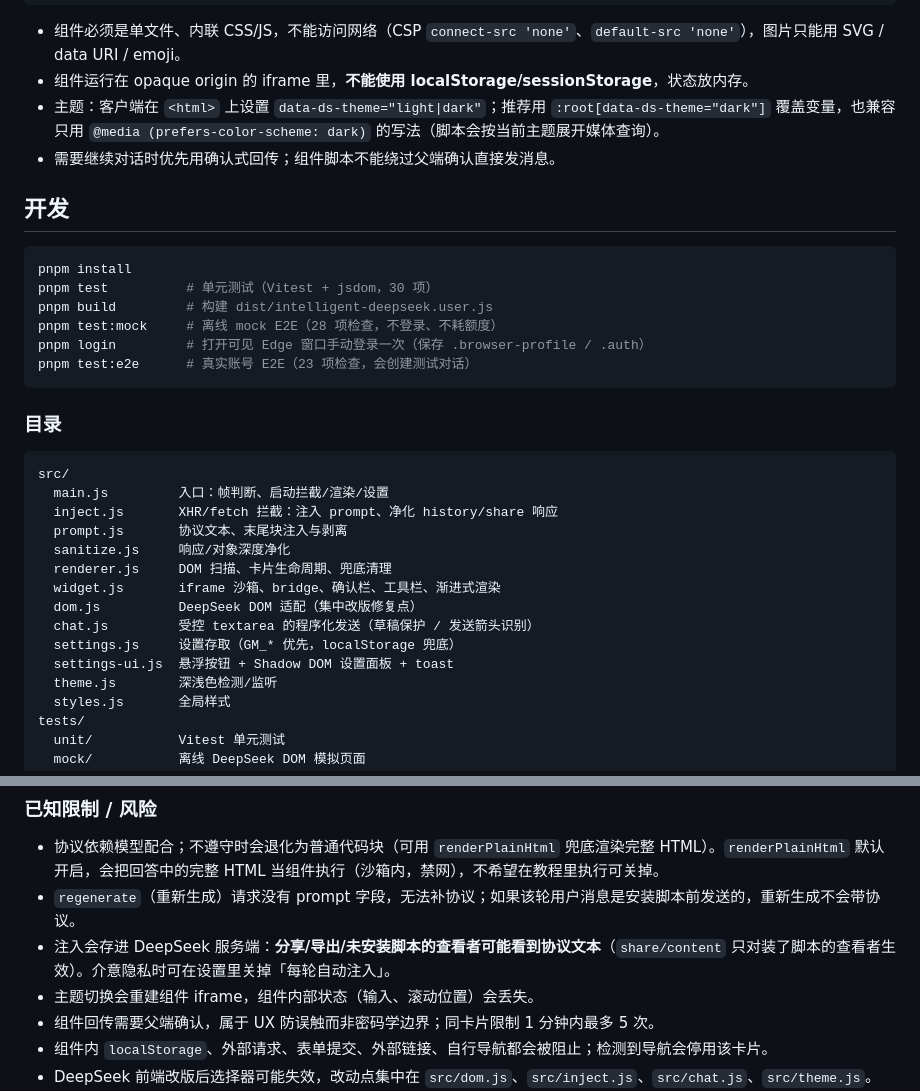
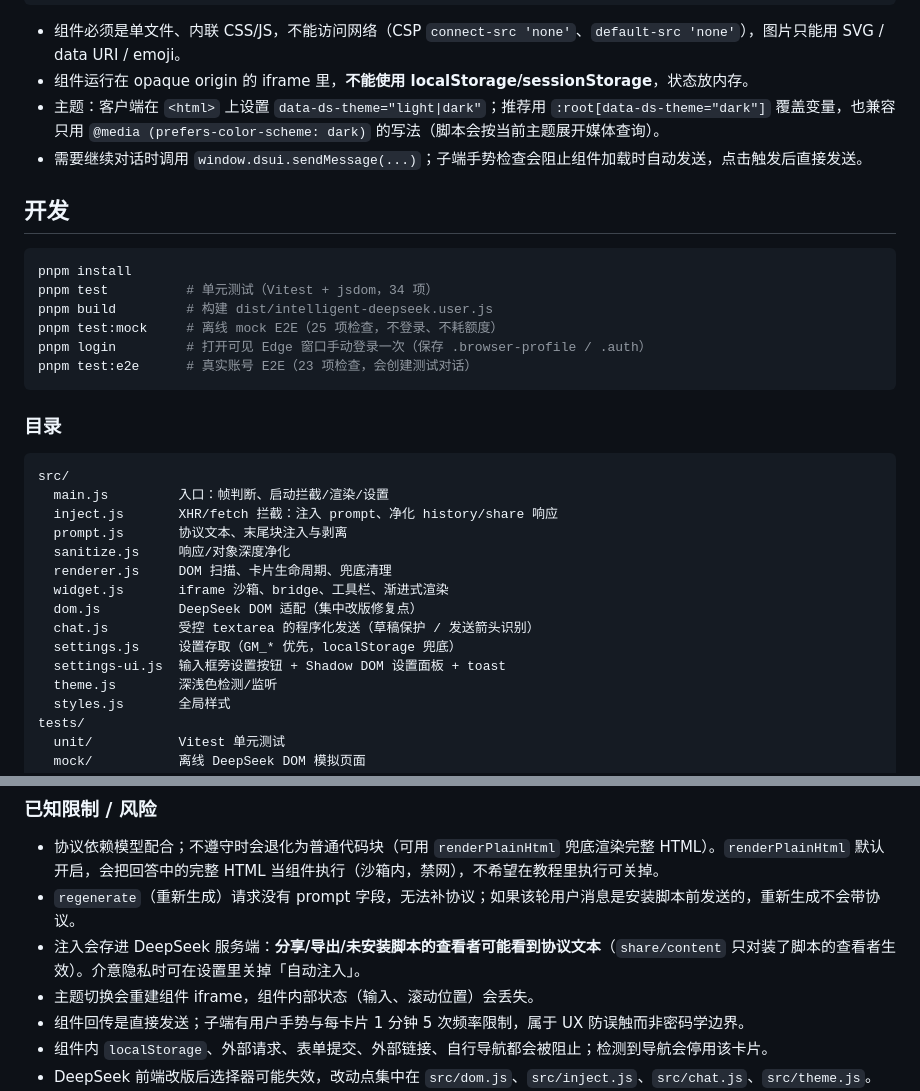
Before and after one commit to lsqkk/intelligent-deepseek, a Markdown page: README.md, 2 parts joined by grey strips. GitHub-like rendering.

````diff
--- a/README.md
+++ b/README.md
@@ -40,15 +41,15 @@ window.dsui.theme                                  // 'light' | 'dark'
 - 组件必须是单文件、内联 CSS/JS，不能访问网络（CSP `connect-src 'none'`、`default-src 'none'`），图片只能用 SVG / data URI / emoji。
 - 组件运行在 opaque origin 的 iframe 里，**不能使用 localStorage/sessionStorage**，状态放内存。
 - 主题：客户端在 `<html>` 上设置 `data-ds-theme="light|dark"`；推荐用 `:root[data-ds-theme="dark"]` 覆盖变量，也兼容只用 `@media (prefers-color-scheme: dark)` 的写法（脚本会按当前主题展开媒体查询）。
-- 需要继续对话时优先用确认式回传；组件脚本不能绕过父端确认直接发消息。
+- 需要继续对话时调用 `window.dsui.sendMessage(...)`；子端手势检查会阻止组件加载时自动发送，点击触发后直接发送。
 
 ## 开发
 
 ```bash
 pnpm install
-pnpm test          # 单元测试（Vitest + jsdom，30 项）
+pnpm test          # 单元测试（Vitest + jsdom，34 项）
 pnpm build         # 构建 dist/intelligent-deepseek.user.js
-pnpm test:mock     # 离线 mock E2E（28 项检查，不登录、不耗额度）
+pnpm test:mock     # 离线 mock E2E（25 项检查，不登录、不耗额度）
 pnpm login         # 打开可见 Edge 窗口手动登录一次（保存 .browser-profile / .auth）
 pnpm test:e2e      # 真实账号 E2E（23 项检查，会创建测试对话）
 ```
@@ -62,11 +63,11 @@ src/
   prompt.js       协议文本、末尾块注入与剥离
   sanitize.js     响应/对象深度净化
   renderer.js     DOM 扫描、卡片生命周期、兜底清理
-  widget.js       iframe 沙箱、bridge、确认栏、工具栏、渐进式渲染
+  widget.js       iframe 沙箱、bridge、工具栏、渐进式渲染
   dom.js          DeepSeek DOM 适配（集中改版修复点）
   chat.js         受控 textarea 的程序化发送（草稿保护 / 发送箭头识别）
   settings.js     设置存取（GM_* 优先，localStorage 兜底）
-  settings-ui.js  悬浮按钮 + Shadow DOM 设置面板 + toast
+  settings-ui.js  输入框旁设置按钮 + Shadow DOM 设置面板 + toast
   theme.js        深浅色检测/监听
   styles.js       全局样式
 tests/
@@ -87,9 +88,9 @@ scripts/
 
 - 协议依赖模型配合；不遵守时会退化为普通代码块（可用 `renderPlainHtml` 兜底渲染完整 HTML）。`renderPlainHtml` 默认开启，会把回答中的完整 HTML 当组件执行（沙箱内，禁网），不希望在教程里执行可关掉。
 - `regenerate`（重新生成）请求没有 prompt 字段，无法补协议；如果该轮用户消息是安装脚本前发送的，重新生成不会带协议。
-- 注入会存进 DeepSeek 服务端：**分享/导出/未安装脚本的查看者可能看到协议文本**（`share/content` 只对装了脚本的查看者生效）。介意隐私时可在设置里关掉「每轮自动注入」。
+- 注入会存进 DeepSeek 服务端：**分享/导出/未安装脚本的查看者可能看到协议文本**（`share/content` 只对装了脚本的查看者生效）。介意隐私时可在设置里关掉「自动注入」。
 - 主题切换会重建组件 iframe，组件内部状态（输入、滚动位置）会丢失。
-- 组件回传需要父端确认，属于 UX 防误触而非密码学边界；同卡片限制 1 分钟内最多 5 次。
+- 组件回传是直接发送；子端有用户手势与每卡片 1 分钟 5 次频率限制，属于 UX 防误触而非密码学边界。
 - 组件内 `localStorage`、外部请求、表单提交、外部链接、自行导航都会被阻止；检测到导航会停用该卡片。
 - DeepSeek 前端改版后选择器可能失效，改动点集中在 `src/dom.js`、`src/inject.js`、`src/chat.js`、`src/theme.js`。
 - E2E 在 Edge + Playwright（页面 realm 注入）验证；Tampermonkey `@grant` 沙箱没有单独自动化验证，安装后建议先发一条「做个颜色选择器」冒烟。
````
Also changed, not shown: other parts of README.md (+10 -9 lines), docs/ARCHITECTURE.md (+20 -20 lines), docs/screenshot.png, 15 other files.
